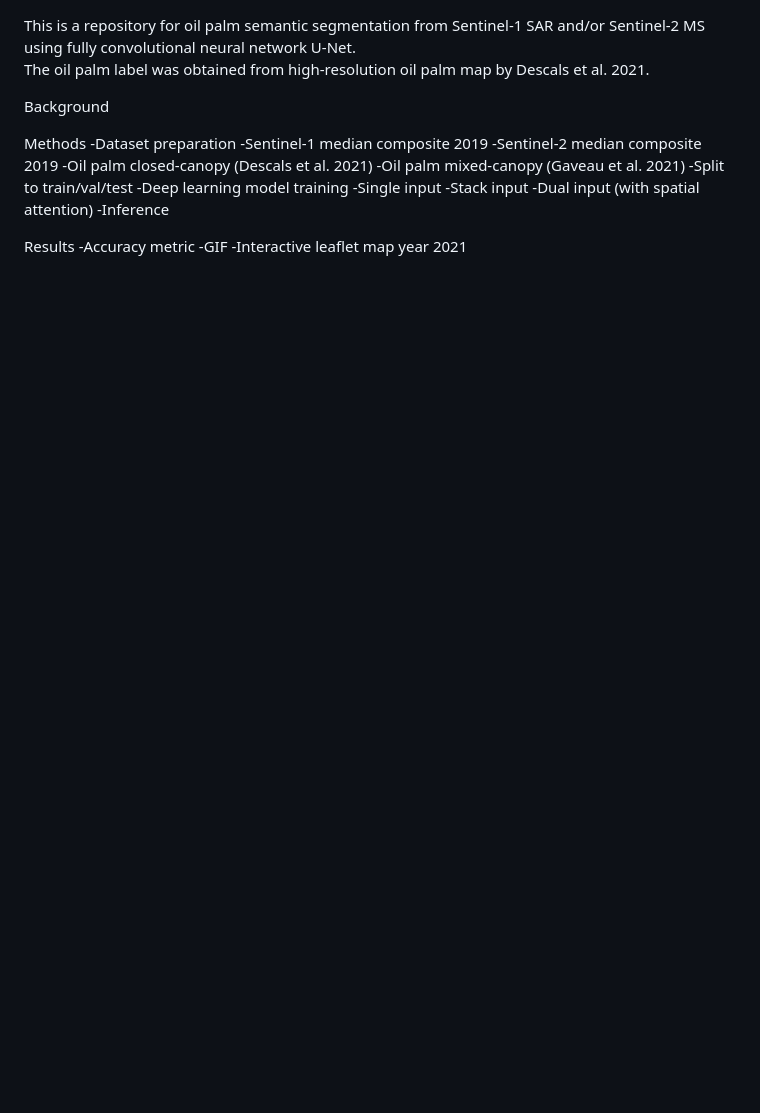
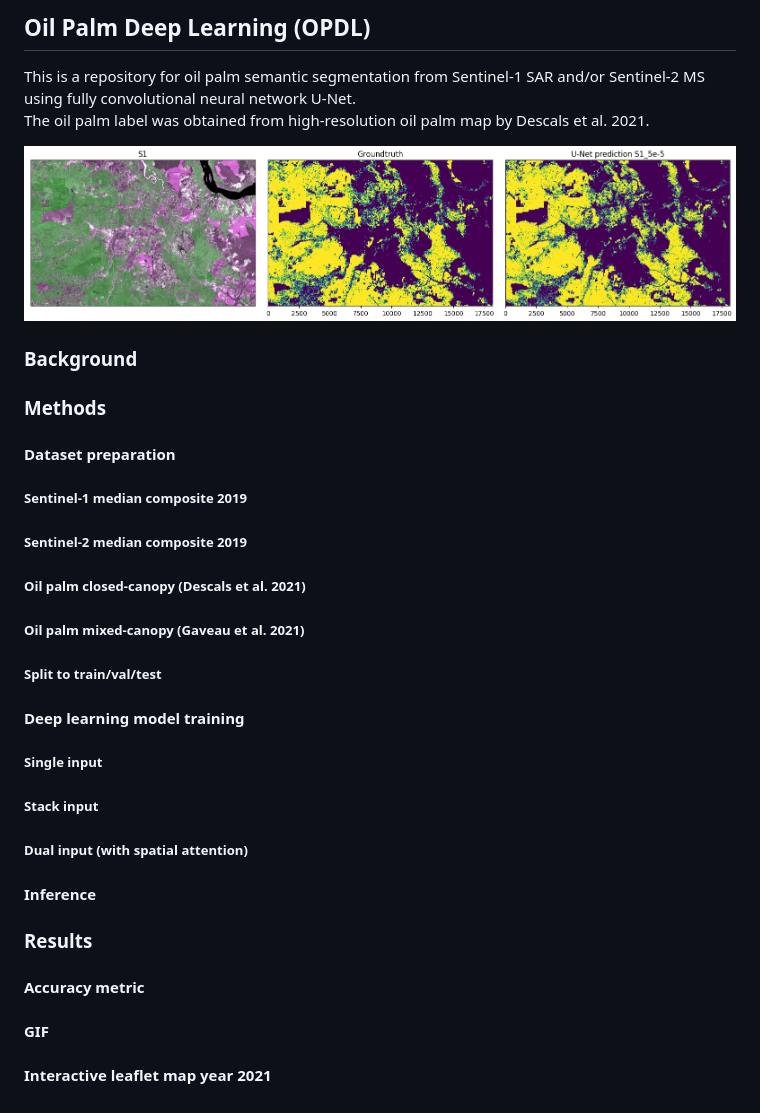
Before and after one commit to geografif/opdl, a Markdown page: readme.md, the part around the change. Drawn GitHub-style; pictures changed too: prediction.png (added); blank space fills up the shorter version.

```diff
--- a/readme.md
+++ b/readme.md
@@ -1,22 +1,26 @@
+## Oil Palm Deep Learning (OPDL)
+
 This is a repository for oil palm semantic segmentation from Sentinel-1 SAR and/or Sentinel-2 MS using fully convolutional neural network U-Net.<br>
 The oil palm label was obtained from high-resolution oil palm map by Descals et al. 2021.<br>
 
-Background
+![](prediction.png "Comparison of SAR image, predicted oil palm, and reference oil palm map")
 
-Methods
--Dataset preparation
-	-Sentinel-1 median composite 2019
-	-Sentinel-2 median composite 2019
-	-Oil palm closed-canopy (Descals et al. 2021)
-	-Oil palm mixed-canopy (Gaveau et al. 2021)
-	-Split to train/val/test
--Deep learning model training
-	-Single input
-	-Stack input
-	-Dual input (with spatial attention)
--Inference
+### Background
 
-Results
--Accuracy metric
--GIF
--Interactive leaflet map year 2021
+### Methods
+#### Dataset preparation
+##### Sentinel-1 median composite 2019
+##### Sentinel-2 median composite 2019
+##### Oil palm closed-canopy (Descals et al. 2021)
+##### Oil palm mixed-canopy (Gaveau et al. 2021)
+##### Split to train/val/test
+#### Deep learning model training
+##### Single input
+##### Stack input
+##### Dual input (with spatial attention)
+#### Inference
+
+### Results
+#### Accuracy metric
+#### GIF
+#### Interactive leaflet map year 2021
```
